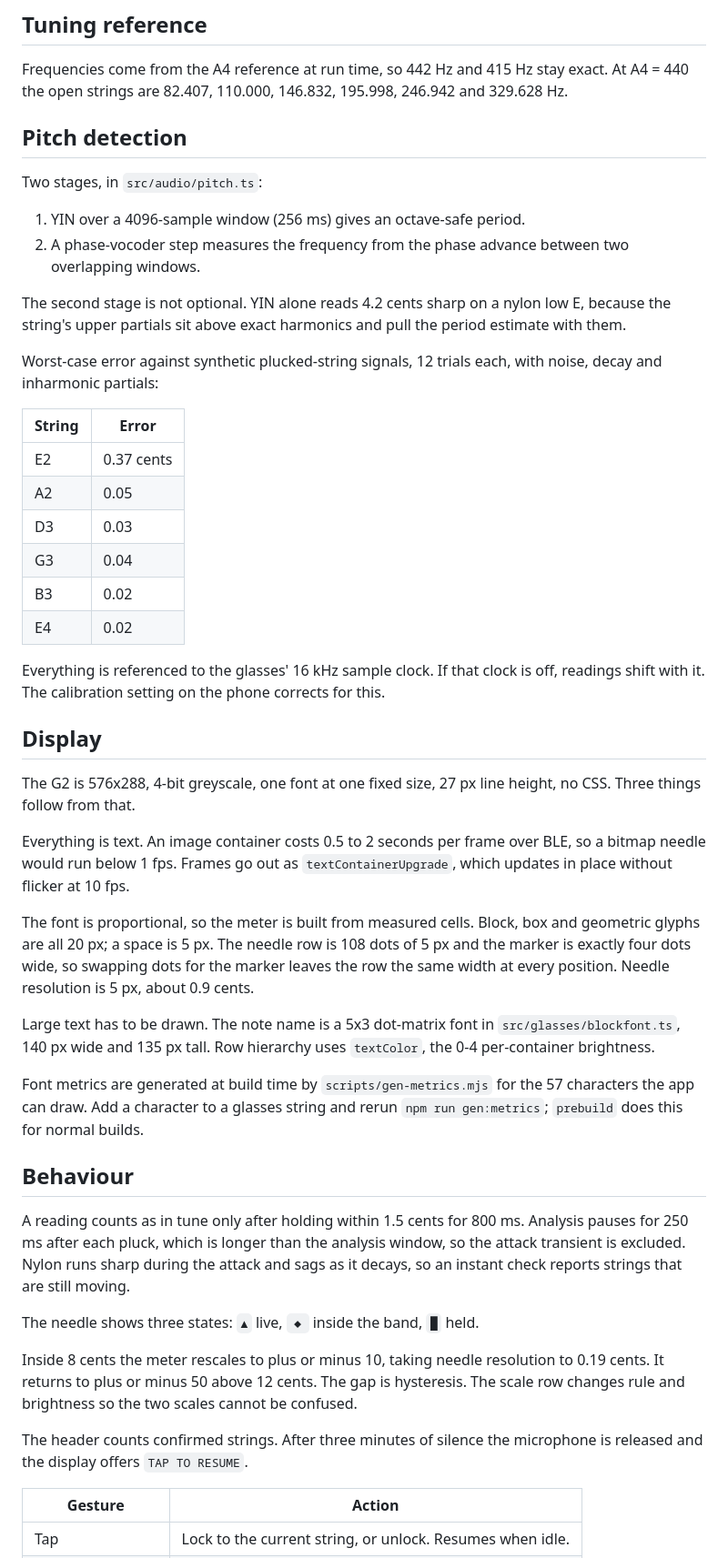
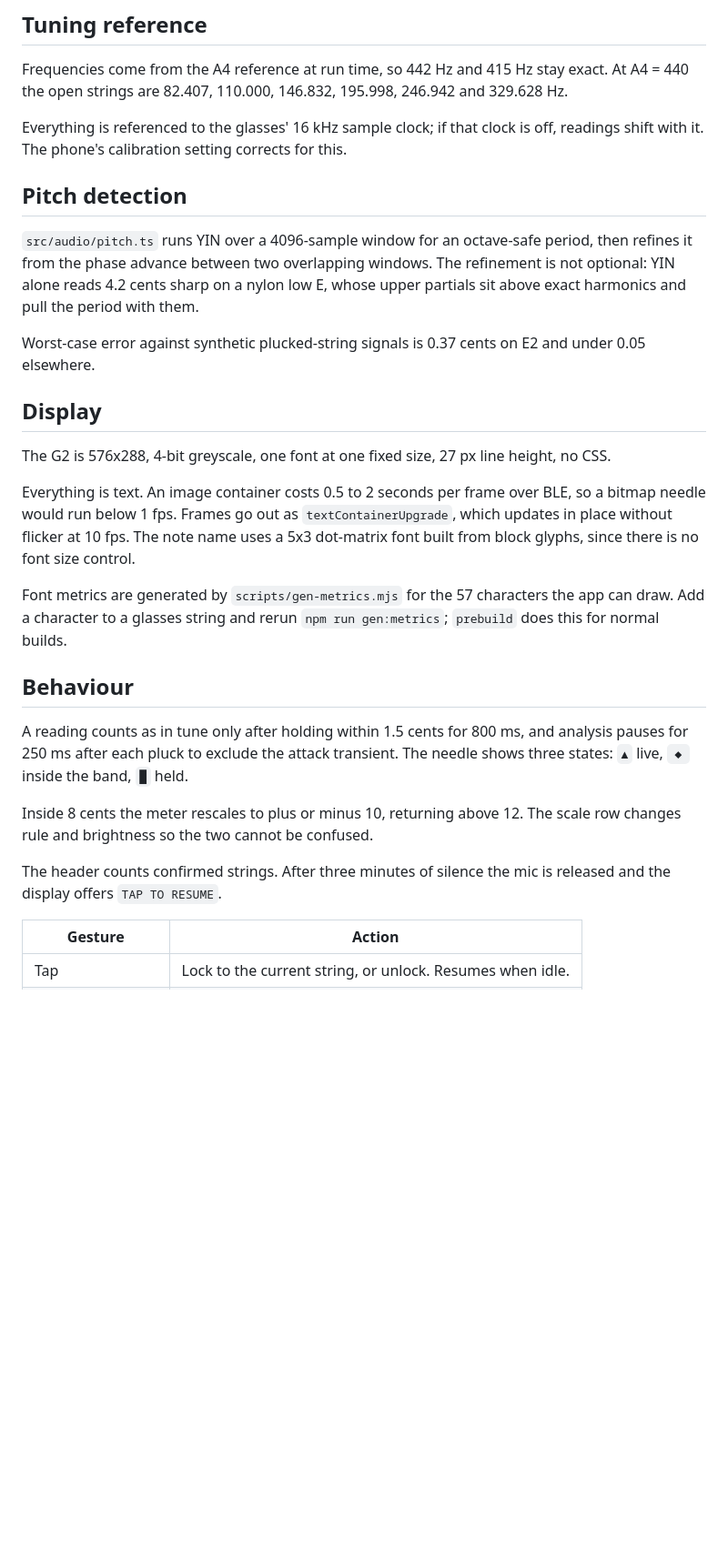
Before and after one commit to smavromatis/headstock-g2, a Markdown page: README.md, the part around one of its changes. Shown at 91% size. GitHub-like rendering; blank space fills up the shorter version.

Commit message:
Trim README

```diff
--- a/README.md
+++ b/README.md
@@ -33,74 +33,45 @@ Frequencies come from the A4 reference at run time, so 442 Hz and 415 Hz stay
 exact. At A4 = 440 the open strings are 82.407, 110.000, 146.832, 195.998,
 246.942 and 329.628 Hz.
 
+Everything is referenced to the glasses' 16 kHz sample clock; if that clock is
+off, readings shift with it. The phone's calibration setting corrects for this.
+
 ## Pitch detection
 
-Two stages, in `src/audio/pitch.ts`:
+`src/audio/pitch.ts` runs YIN over a 4096-sample window for an octave-safe
+period, then refines it from the phase advance between two overlapping windows.
+The refinement is not optional: YIN alone reads 4.2 cents sharp on a nylon low
+E, whose upper partials sit above exact harmonics and pull the period with them.
 
-1. YIN over a 4096-sample window (256 ms) gives an octave-safe period.
-2. A phase-vocoder step measures the frequency from the phase advance between
-   two overlapping windows.
-
-The second stage is not optional. YIN alone reads 4.2 cents sharp on a nylon
-low E, because the string's upper partials sit above exact harmonics and pull
-the period estimate with them.
-
-Worst-case error against synthetic plucked-string signals, 12 trials each, with
-noise, decay and inharmonic partials:
-
-| String | Error |
-|---|---|
-| E2 | 0.37 cents |
-| A2 | 0.05 |
-| D3 | 0.03 |
-| G3 | 0.04 |
-| B3 | 0.02 |
-| E4 | 0.02 |
-
-Everything is referenced to the glasses' 16 kHz sample clock. If that clock is
-off, readings shift with it. The calibration setting on the phone corrects for
-this.
+Worst-case error against synthetic plucked-string signals is 0.37 cents on E2
+and under 0.05 elsewhere.
 
 ## Display
 
 The G2 is 576x288, 4-bit greyscale, one font at one fixed size, 27 px line
-height, no CSS. Three things follow from that.
+height, no CSS.
 
 Everything is text. An image container costs 0.5 to 2 seconds per frame over
 BLE, so a bitmap needle would run below 1 fps. Frames go out as
-`textContainerUpgrade`, which updates in place without flicker at 10 fps.
+`textContainerUpgrade`, which updates in place without flicker at 10 fps. The
+note name uses a 5x3 dot-matrix font built from block glyphs, since there is no
+font size control.
 
-The font is proportional, so the meter is built from measured cells. Block, box
-and geometric glyphs are all 20 px; a space is 5 px. The needle row is 108 dots
-of 5 px and the marker is exactly four dots wide, so swapping dots for the
-marker leaves the row the same width at every position. Needle resolution is
-5 px, about 0.9 cents.
-
-Large text has to be drawn. The note name is a 5x3 dot-matrix font in
-`src/glasses/blockfont.ts`, 140 px wide and 135 px tall. Row hierarchy uses
-`textColor`, the 0-4 per-container brightness.
-
-Font metrics are generated at build time by `scripts/gen-metrics.mjs` for the 57
-characters the app can draw. Add a character to a glasses string and rerun
+Font metrics are generated by `scripts/gen-metrics.mjs` for the 57 characters
+the app can draw. Add a character to a glasses string and rerun
 `npm run gen:metrics`; `prebuild` does this for normal builds.
 
 ## Behaviour
 
-A reading counts as in tune only after holding within 1.5 cents for 800 ms.
-Analysis pauses for 250 ms after each pluck, which is longer than the analysis
-window, so the attack transient is excluded. Nylon runs sharp during the attack
-and sags as it decays, so an instant check reports strings that are still
-moving.
-
+A reading counts as in tune only after holding within 1.5 cents for 800 ms, and
+analysis pauses for 250 ms after each pluck to exclude the attack transient.
 The needle shows three states: `▲` live, `◆` inside the band, `█` held.
 
-Inside 8 cents the meter rescales to plus or minus 10, taking needle resolution
-to 0.19 cents. It returns to plus or minus 50 above 12 cents. The gap is
-hysteresis. The scale row changes rule and brightness so the two scales cannot
-be confused.
+Inside 8 cents the meter rescales to plus or minus 10, returning above 12. The
+scale row changes rule and brightness so the two cannot be confused.
 
-The header counts confirmed strings. After three minutes of silence the
-microphone is released and the display offers `TAP TO RESUME`.
+The header counts confirmed strings. After three minutes of silence the mic is
+released and the display offers `TAP TO RESUME`.
 
 | Gesture | Action |
 |---|---|
```
Also changed, not shown: other parts of README.md (+4 -9 lines).
